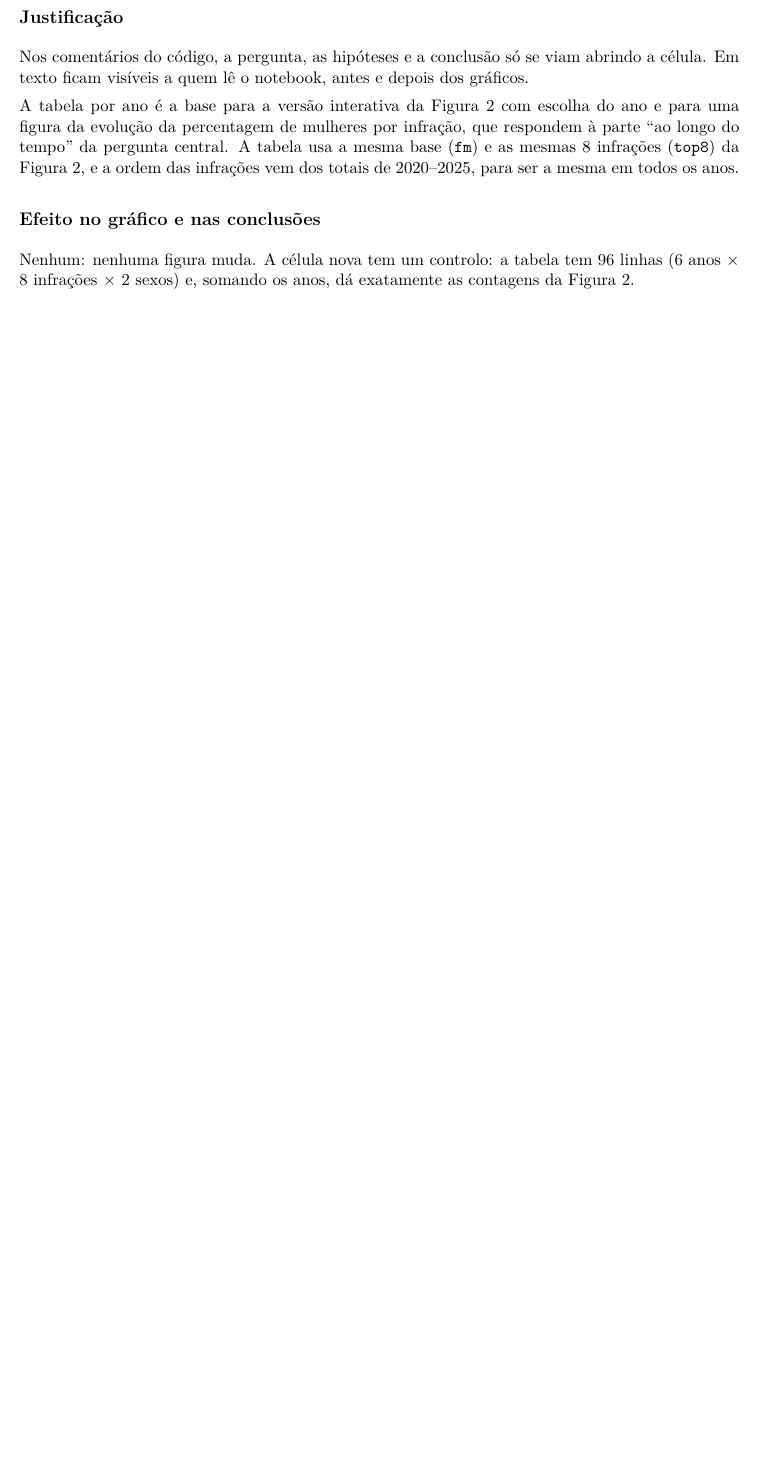
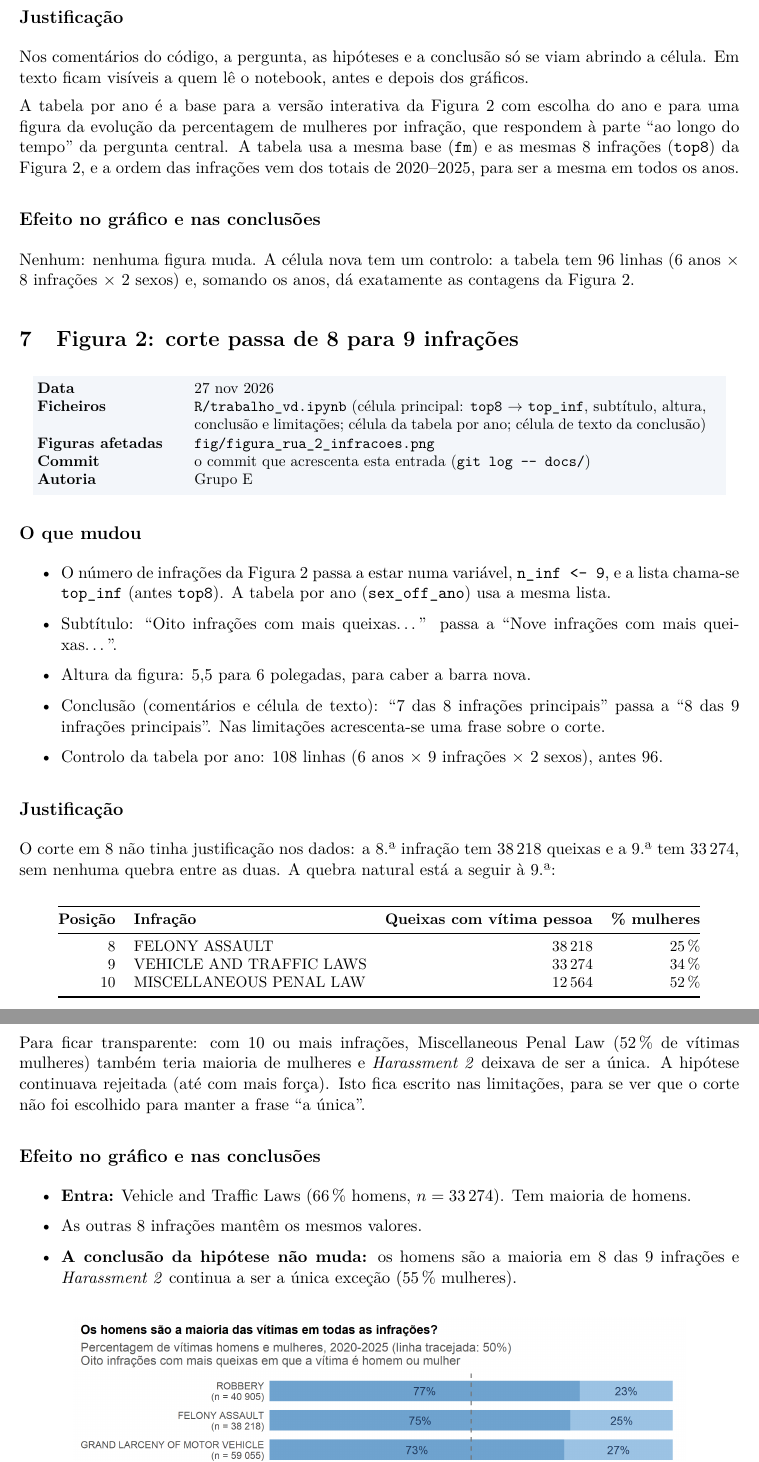
Before and after one commit to LuisMNSantos/dv-nypd-grupo-e, a LaTeX document (docs/alterações/alteracoes.tex): part of page 9 of 9 before the commit and two parts of pages 9 and 10 of 11 after it, the two joined at a grey line, cut so that both start at the same text, the shorter picture padded with empty space. Compiled offline with pdfLaTeX.

Commit message:
Figura 2: corte passa de 8 para 9 infrações (quebra nas contagens); conclusão e limitações; registo de alterações

```diff
--- a/docs/alterações/alteracoes.tex
+++ b/docs/alterações/alteracoes.tex
@@ -352,3 +352,55 @@ Nenhum: nenhuma figura muda. A célula nova tem um controlo: a tabela tem 96 lin
 da Figura 2.
 
 % ==============================================================================
+\section{Figura 2: corte passa de 8 para 9 infrações}
+
+\ficha{27 nov 2026}
+      {\texttt{R/trabalho\_vd.ipynb} (célula principal: \texttt{top8} $\to$ \texttt{top\_inf}, subtítulo,
+       altura, conclusão e limitações; célula da tabela por ano; célula de texto da conclusão)}
+      {\texttt{fig/figura\_rua\_2\_infracoes.png}}
+      {o commit que acrescenta esta entrada (\texttt{git log -{}- docs/})}
+      {Grupo E}
+
+\subsection*{O que mudou}
+
+\begin{itemize}
+  \item O número de infrações da Figura 2 passa a estar numa variável, \texttt{n\_inf <- 9}, e a
+        lista chama-se \texttt{top\_inf} (antes \texttt{top8}). A tabela por ano
+        (\texttt{sex\_off\_ano}) usa a mesma lista.
+  \item Subtítulo: ``Oito infrações com mais queixas\ldots'' passa a ``Nove infrações com mais queixas\ldots''.
+  \item Altura da figura: 5,5 para 6 polegadas, para caber a barra nova.
+  \item Conclusão (comentários e célula de texto): ``7 das 8 infrações principais'' passa a
+        ``8 das 9 infrações principais''. Nas limitações acrescenta-se uma frase sobre o corte.
+  \item Controlo da tabela por ano: 108 linhas (6 anos $\times$ 9 infrações $\times$ 2 sexos), antes 96.
+\end{itemize}
+
+\subsection*{Justificação}
+
+O corte em 8 não tinha justificação nos dados: a 8.ª infração tem 38\,218 queixas e a 9.ª tem
+33\,274, sem nenhuma quebra entre as duas. A quebra natural está a seguir à 9.ª:
+
+\begin{center}\small
+\begin{tabular}{@{}rlrr@{}}
+\toprule
+\textbf{Posição} & \textbf{Infração} & \textbf{Queixas com vítima pessoa} & \textbf{\% mulheres}\\
+\midrule
+8  & FELONY ASSAULT           & 38\,218 & 25\,\%\\
+9  & VEHICLE AND TRAFFIC LAWS & 33\,274 & 34\,\%\\
+10 & MISCELLANEOUS PENAL LAW  & 12\,564 & 52\,\%\\
+\bottomrule
+\end{tabular}
+\end{center}
+
+Para ficar transparente: com 10 ou mais infrações, Miscellaneous Penal Law (52\,\% de vítimas
+mulheres) também teria maioria de mulheres e \textit{Harassment 2} deixava de ser a única. A
+hipótese continuava rejeitada (até com mais força). Isto fica escrito nas limitações, para se ver
+que o corte não foi escolhido para manter a frase ``a única''.
+
+\subsection*{Efeito no gráfico e nas conclusões}
+
+\begin{itemize}
+  \item \textbf{Entra:} Vehicle and Traffic Laws (66\,\% homens, $n = 33\,274$). Tem maioria de homens.
+  \item As outras 8 infrações mantêm os mesmos valores.
+  \item \textbf{A conclusão da hipótese não muda:} os homens são a maioria em 8 das 9 infrações e
+        \textit{Harassment 2} continua a ser a única exceção (55\,\% mulheres).
+\end{itemize}
@@ -355,3 +418,6 @@ da Figura 2.
+\end{figure}
+
+% ==============================================================================
 % MODELO PARA NOVAS ALTERAÇÕES (copiar, numerar e preencher)
 %
 % \section{Título curto da alteração}
```
Also changed, not shown: README.md, docs/alterações/alteracoes.pdf, docs/alterações/img/07_fig2_antes.png (added), docs/alterações/img/07_fig2_depois.png (added), fig/figura_rua_2_infracoes.png, docs/alterações/alteracoes.tex (11 more changed lines), 1 other file.
